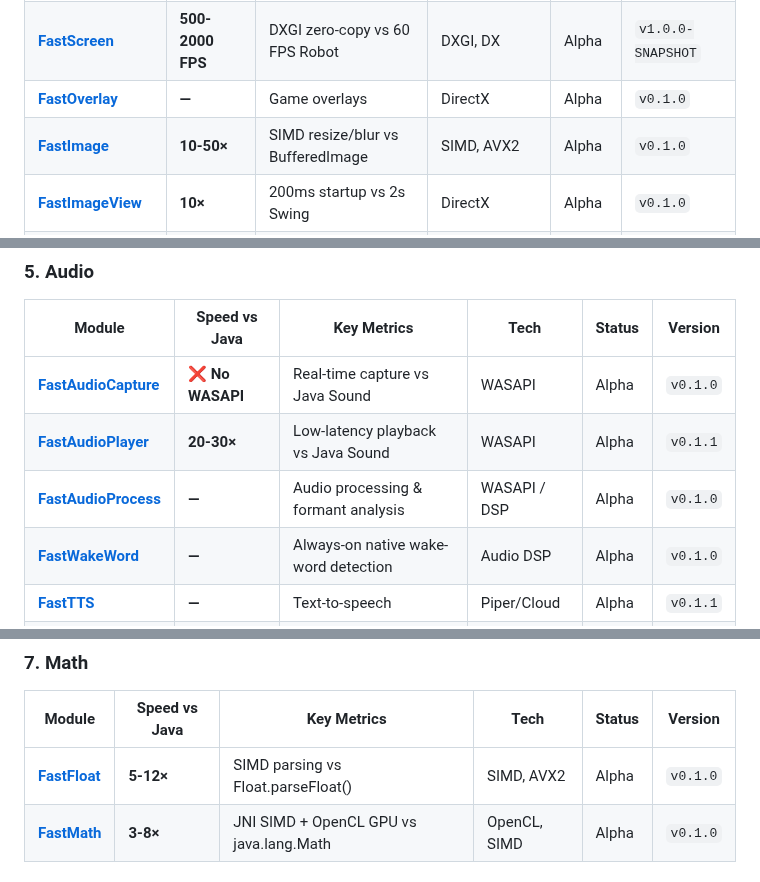
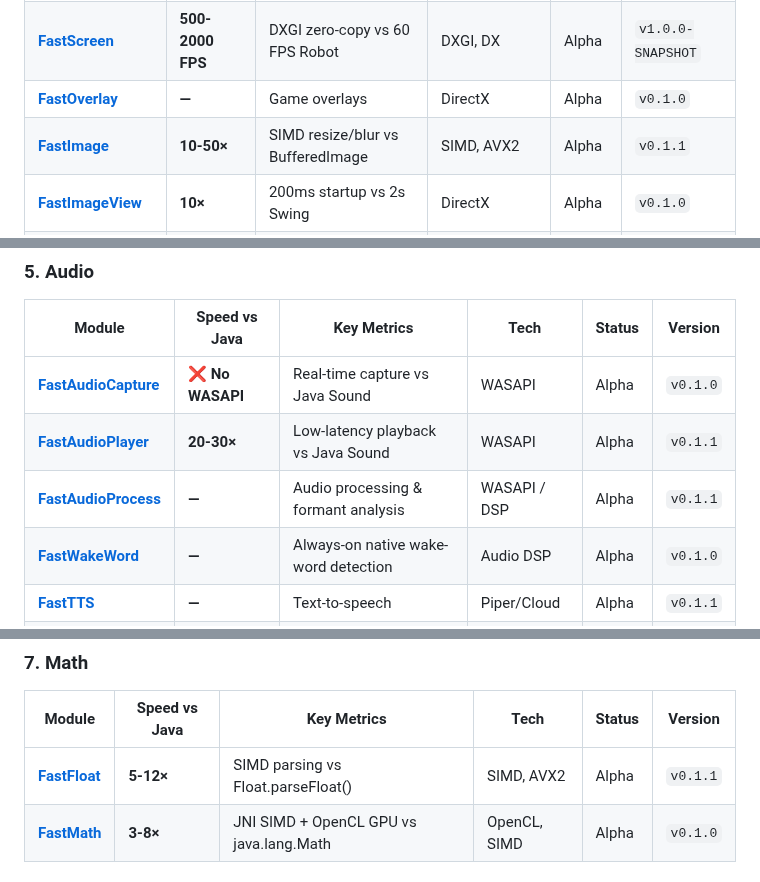
Before and after one commit to andrestubbe/FastJava, a Markdown page: README.md, 3 parts joined by grey strips. Drawn GitHub-style.

Commit message:
docs: sync all module versions in ecosystem map to latest releases

```diff
--- a/README.md
+++ b/README.md
@@ -49,7 +49,7 @@ A unified directory of all FastJava modules. Categorized by functional domain, i
 | FastPreview | — | Native rasterization vs slow Swing | PDFium, WV2 | TODO | — |
 | **[FastScreen](https://github.com/andrestubbe/fastscreen)** | **500-2000 FPS** | DXGI zero-copy vs 60 FPS Robot | DXGI, DX | Alpha | `v1.0.0-SNAPSHOT` |
 | **[FastOverlay](https://github.com/andrestubbe/FastOverlay)** | **—** | Game overlays | DirectX | Alpha | `v0.1.0` |
-| **[FastImage](https://github.com/andrestubbe/fastimage)** | **10-50×** | SIMD resize/blur vs BufferedImage | SIMD, AVX2 | Alpha | `v0.1.0` |
+| **[FastImage](https://github.com/andrestubbe/fastimage)** | **10-50×** | SIMD resize/blur vs BufferedImage | SIMD, AVX2 | Alpha | `v0.1.1` |
 | **[FastImageView](https://github.com/andrestubbe/fastimageview)** | **10×** | 200ms startup vs 2s Swing | DirectX | Alpha | `v0.1.0` |
 | **[FastGraphics](https://github.com/andrestubbe/fastgraphics)** | **600%** | GPU DirectX vs Java2D software | DirectX, GPU | Alpha | `v1.0.0` |
 | **[FastSoftware3D](https://github.com/andrestubbe/FastSoftware3D)** | **—** | Software 3D rendering pipeline | AVX2 SIMD | Alpha | `v0.1.0` |
@@ -59,7 +59,7 @@ A unified directory of all FastJava modules. Categorized by functional domain, i
 |--------|---------------|-------------|------|--------|---------|
 | **[FastAudioCapture](https://github.com/andrestubbe/FastAudioCapture)** | **❌ No WASAPI** | Real-time capture vs Java Sound | WASAPI | Alpha | `v0.1.0` |
 | **[FastAudioPlayer](https://github.com/andrestubbe/FastAudioPlayer)** | **20-30×** | Low-latency playback vs Java Sound | WASAPI | Alpha | `v0.1.1` |
-| **[FastAudioProcess](https://github.com/andrestubbe/FastAudioProcess)** | **—** | Audio processing & formant analysis | WASAPI / DSP | Alpha | `v0.1.0` |
+| **[FastAudioProcess](https://github.com/andrestubbe/FastAudioProcess)** | **—** | Audio processing & formant analysis | WASAPI / DSP | Alpha | `v0.1.1` |
 | **[FastWakeWord](https://github.com/andrestubbe/FastWakeWord)** | **—** | Always-on native wake-word detection | Audio DSP | Alpha | `v0.1.0` |
 | **[FastTTS](https://github.com/andrestubbe/FastTTS)** | **—** | Text-to-speech | Piper/Cloud | Alpha | `v0.1.1` |
 | **[FastSTT](https://github.com/andrestubbe/FastSTT)** | **—** | Speech-to-text | Whisper | Alpha | `v0.1.1` |
@@ -81,7 +81,7 @@ A unified directory of all FastJava modules. Categorized by functional domain, i
 ### 7. Math
 | Module | Speed vs Java | Key Metrics | Tech | Status | Version |
 |--------|---------------|-------------|------|--------|---------|
-| **[FastFloat](https://github.com/andrestubbe/fastfloat)** | **5-12×** | SIMD parsing vs Float.parseFloat() | SIMD, AVX2 | Alpha | `v0.1.0` |
+| **[FastFloat](https://github.com/andrestubbe/fastfloat)** | **5-12×** | SIMD parsing vs Float.parseFloat() | SIMD, AVX2 | Alpha | `v0.1.1` |
 | **[FastMath](https://github.com/andrestubbe/fastmath)** | **3-8×** | JNI SIMD + OpenCL GPU vs java.lang.Math| OpenCL, SIMD | Alpha | `v0.1.0` |
 
 ### 8. Filesystem
```
Also changed, not shown: other parts of README.md (+1 -1 lines).
